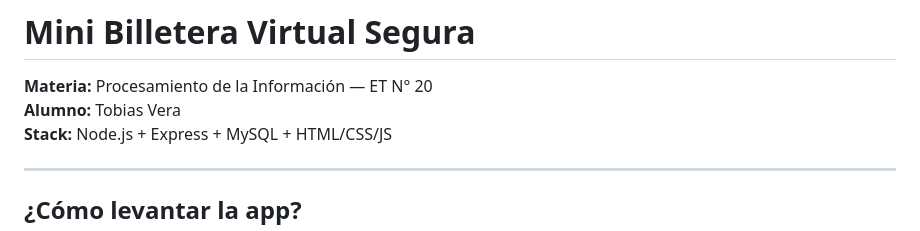
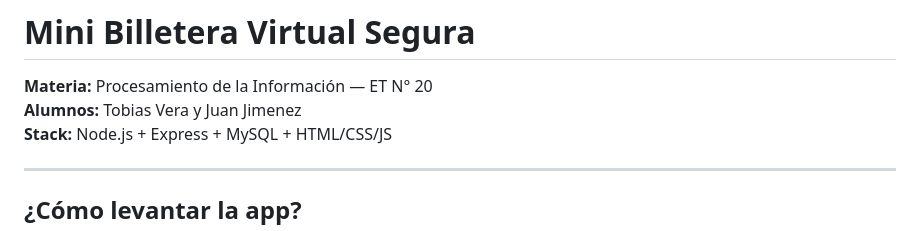
Before and after one commit to TodoTobi/Billetera_virtual, a Markdown page: README.md, the part around the change. Rendered like a GitHub page.

Commit message:
Update information in README

```diff
--- a/README.md
+++ b/README.md
@@ -1,7 +1,7 @@
 # Mini Billetera Virtual Segura
 
 **Materia:** Procesamiento de la Información — ET N° 20
-**Alumno:** Tobias Vera
+**Alumnos:** Tobias Vera y Juan Jimenez
 **Stack:** Node.js + Express + MySQL + HTML/CSS/JS
 
 ---
```
